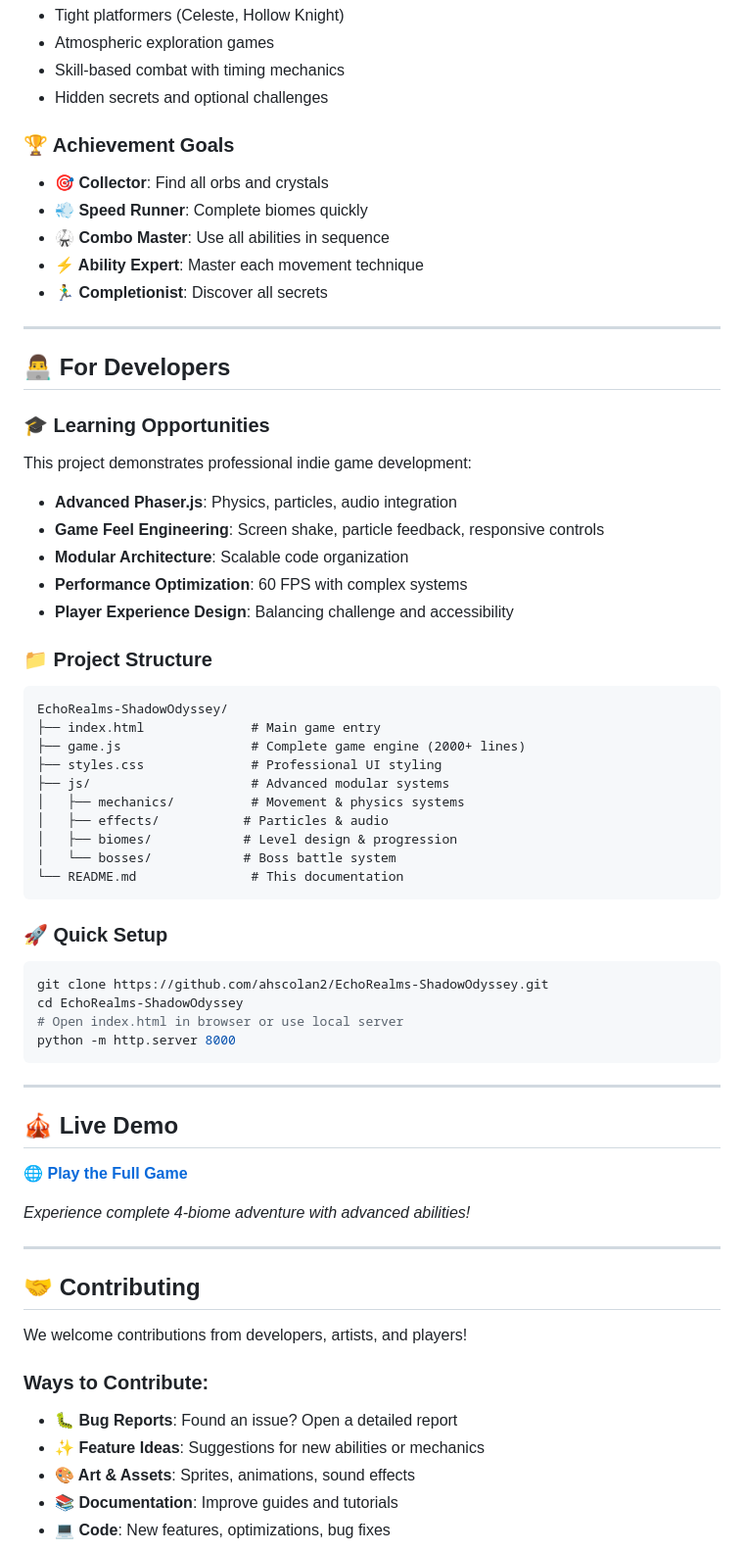
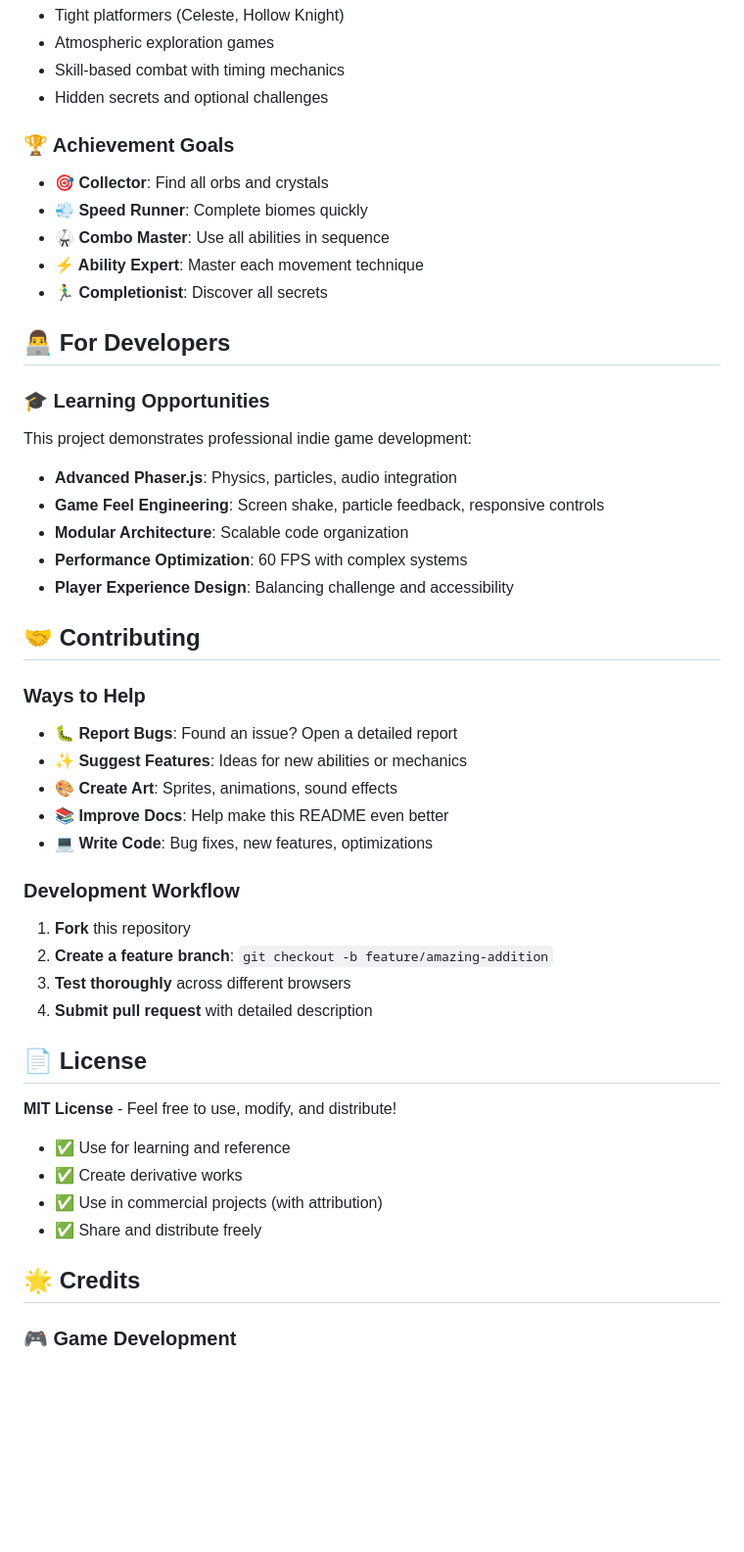
Before and after one commit to ahscolan2/EchoRealms-ShadowOdyssey, a Markdown page: README.md, the part around one of its changes. Shown at 98% size. GitHub-like rendering; blank space fills up the shorter version.

````diff
--- a/README.md
+++ b/README.md
@@ -137,18 +155,18 @@ Just click the link above - the game opens instantly in your browser! No downloa
 - Skill-based combat with timing mechanics
 - Hidden secrets and optional challenges
 
-### **🏆 Achievement Goals**
+### 🏆 Achievement Goals
+
 - **🎯 Collector**: Find all orbs and crystals
 - **💨 Speed Runner**: Complete biomes quickly
 - **🥋 Combo Master**: Use all abilities in sequence
 - **⚡ Ability Expert**: Master each movement technique
 - **🏃‍♂️ Completionist**: Discover all secrets
 
----
+## 👨‍💻 For Developers
 
-## 👨‍💻 **For Developers**
+### 🎓 Learning Opportunities
 
-### **🎓 Learning Opportunities**
 This project demonstrates professional indie game development:
 
 - **Advanced Phaser.js**: Physics, particles, audio integration
@@ -157,46 +175,33 @@ This project demonstrates professional indie game development:
 - **Performance Optimization**: 60 FPS with complex systems
 - **Player Experience Design**: Balancing challenge and accessibility
 
-### **📁 Project Structure**
-```
-EchoRealms-ShadowOdyssey/
-├── index.html              # Main game entry
-├── game.js                 # Complete game engine (2000+ lines)
-├── styles.css              # Professional UI styling
-├── js/                     # Advanced modular systems
-│   ├── mechanics/          # Movement & physics systems
-│   ├── effects/           # Particles & audio
-│   ├── biomes/            # Level design & progression
-│   └── bosses/            # Boss battle system
-└── README.md               # This documentation
-```
+## 🤝 Contributing
 
-### **🚀 Quick Setup**
-```bash
-git clone https://github.com/ahscolan2/EchoRealms-ShadowOdyssey.git
-cd EchoRealms-ShadowOdyssey
-# Open index.html in browser or use local server
-python -m http.server 8000
-```
+### Ways to Help
 
----
+- **🐛 Report Bugs**: Found an issue? Open a detailed report
+- **✨ Suggest Features**: Ideas for new abilities or mechanics
+- **🎨 Create Art**: Sprites, animations, sound effects
+- **📚 Improve Docs**: Help make this README even better
+- **💻 Write Code**: Bug fixes, new features, optimizations
 
-## 🎪 **Live Demo**
+### Development Workflow
 
-**🌐 [Play the Full Game](https://ahscolan2.github.io/EchoRealms-ShadowOdyssey/)**
+1. **Fork** this repository
+2. **Create a feature branch**: `git checkout -b feature/amazing-addition`
+3. **Test thoroughly** across different browsers
+4. **Submit pull request** with detailed description
 
-*Experience complete 4-biome adventure with advanced abilities!*
+## 📄 License
 
----
+**MIT License** - Feel free to use, modify, and distribute!
 
-## 🤝 **Contributing**
+- ✅ Use for learning and reference
+- ✅ Create derivative works
+- ✅ Use in commercial projects (with attribution)
+- ✅ Share and distribute freely
 
-We welcome contributions from developers, artists, and players!
+## 🌟 Credits
 
-### **Ways to Contribute:**
-- **🐛 Bug Reports**: Found an issue? Open a detailed report
-- **✨ Feature Ideas**: Suggestions for new abilities or mechanics
-- **🎨 Art & Assets**: Sprites, animations, sound effects
-- **📚 Documentation**: Improve guides and tutorials
-- **💻 Code**: New features, optimizations, bug fixes
+### 🎮 Game Development
 
````
Also changed, not shown: other parts of README.md (+104 -123 lines).
